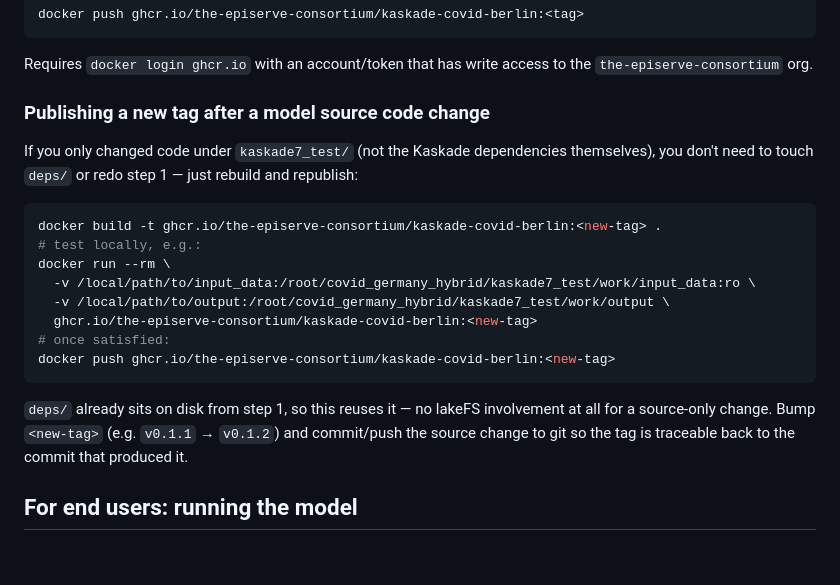
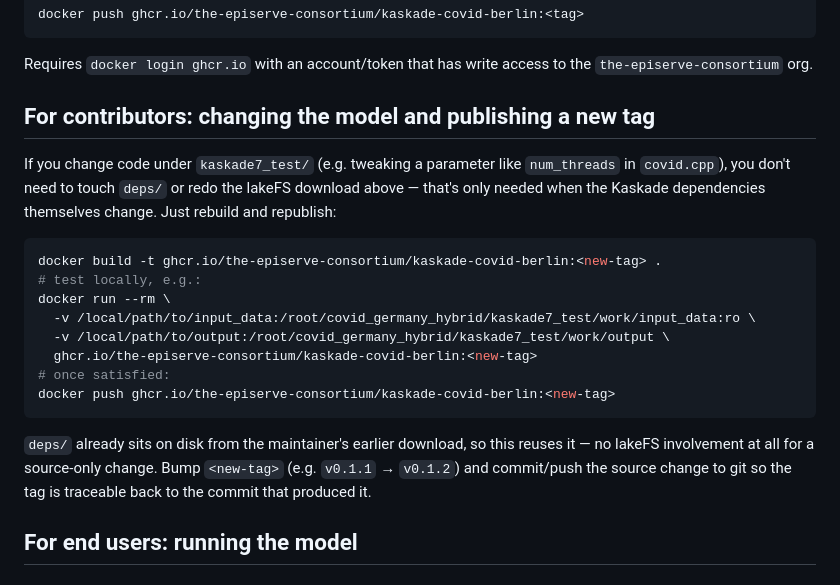
Before and after one commit to maierkrq/covid_germany_hybrid, a Markdown page: README.md, the part around the change. Rendered like a GitHub page.

Commit message:
Improved README

````diff
--- a/README.md
+++ b/README.md
@@ -74,11 +74,12 @@ docker push ghcr.io/the-episerve-consortium/kaskade-covid-berlin:<tag>
 Requires `docker login ghcr.io` with an account/token that has write access
 to the `the-episerve-consortium` org.
 
-### Publishing a new tag after a model source code change
+## For contributors: changing the model and publishing a new tag
 
-If you only changed code under `kaskade7_test/` (not the Kaskade
-dependencies themselves), you don't need to touch `deps/` or redo step 1 —
-just rebuild and republish:
+If you change code under `kaskade7_test/` (e.g. tweaking a parameter like
+`num_threads` in `covid.cpp`), you don't need to touch `deps/` or redo the
+lakeFS download above — that's only needed when the Kaskade dependencies
+themselves change. Just rebuild and republish:
 
 ```bash
 docker build -t ghcr.io/the-episerve-consortium/kaskade-covid-berlin:<new-tag> .
@@ -91,10 +92,10 @@ docker run --rm \
 docker push ghcr.io/the-episerve-consortium/kaskade-covid-berlin:<new-tag>
 ```
 
-`deps/` already sits on disk from step 1, so this reuses it — no lakeFS
-involvement at all for a source-only change. Bump `<new-tag>` (e.g.
-`v0.1.1` → `v0.1.2`) and commit/push the source change to git so the tag is
-traceable back to the commit that produced it.
+`deps/` already sits on disk from the maintainer's earlier download, so this
+reuses it — no lakeFS involvement at all for a source-only change. Bump
+`<new-tag>` (e.g. `v0.1.1` → `v0.1.2`) and commit/push the source change to
+git so the tag is traceable back to the commit that produced it.
 
 ## For end users: running the model
 
````
